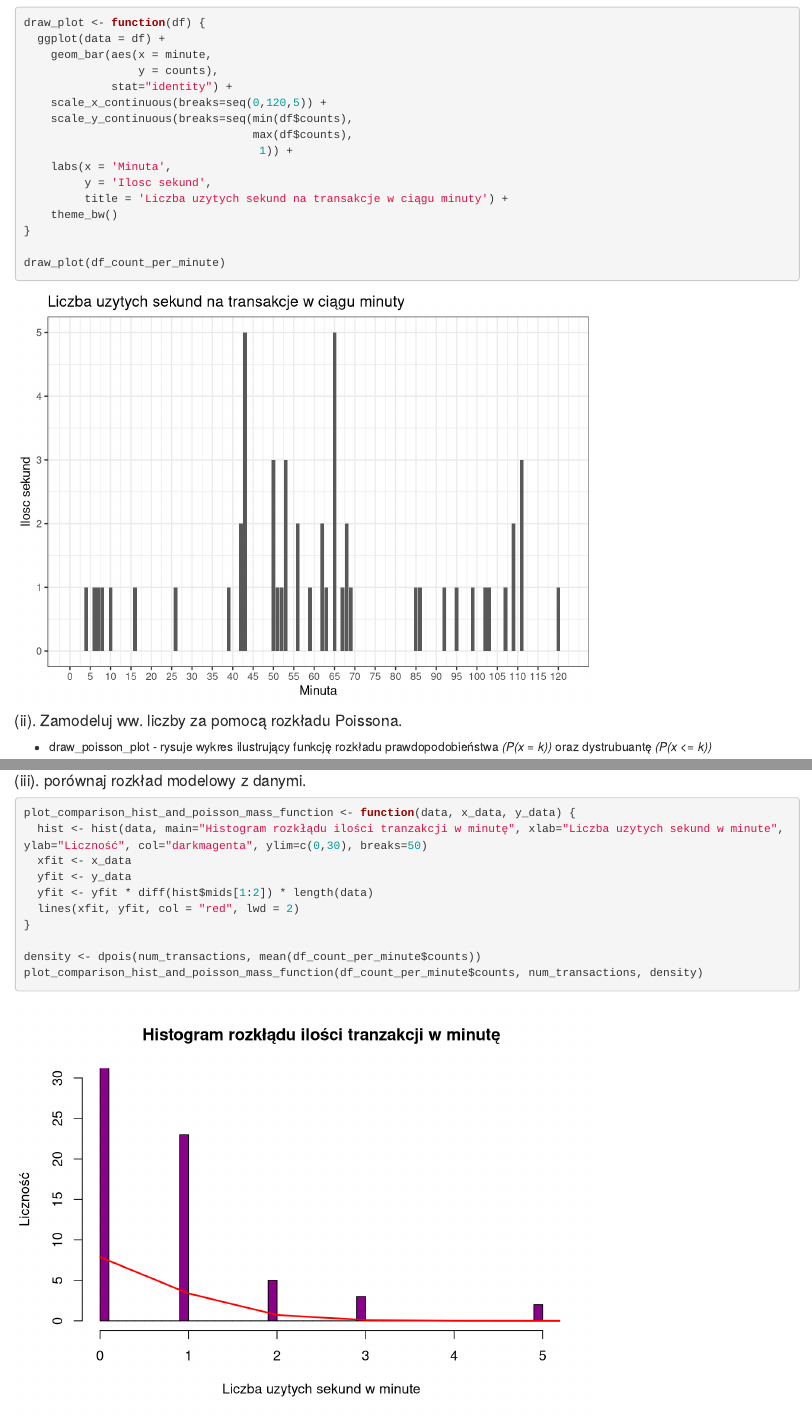
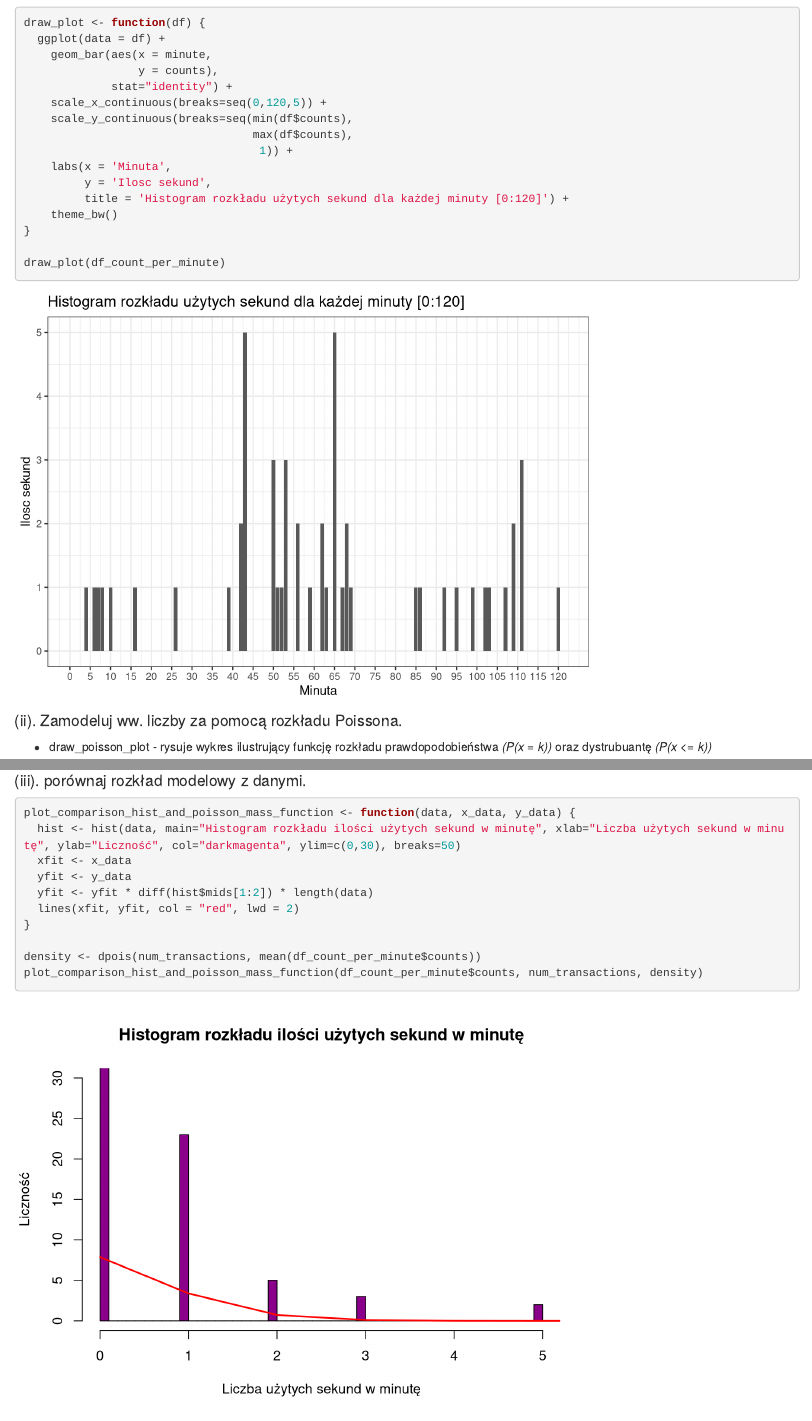
Before and after one commit to agrudkow/sad-projekt-1, an R Markdown document (projekt1.Rmd): the page in a window 1100 px wide, from 11860 px down, and a second part further down, joined at a grey line. Rendered offline with R 4.5, knitr and Pandoc, with nearby package versions; some code elsewhere in the file could not run offline.

Commit message:
feat: typo in comments.

````diff
--- a/projekt1.Rmd
+++ b/projekt1.Rmd
@@ -451,7 +451,7 @@ draw_plot <- function(df) {
                                    1)) +
     labs(x = 'Minuta',
          y = 'Ilosc sekund',
-         title = 'Liczba uzytych sekund na transakcje w ciągu minuty') +
+         title = 'Histogram rozkładu użytych sekund dla każdej minuty [0:120]') +
     theme_bw()
 }
 
@@ -488,7 +488,7 @@ draw_poisson_plot(df_count_per_minute, num_transactions)
 
 ```{r}
 plot_comparison_hist_and_poisson_mass_function <- function(data, x_data, y_data) {
-  hist <- hist(data, main="Histogram rozkłądu ilości tranzakcji w minutę", xlab="Liczba uzytych sekund w minute", ylab="Liczność", col="darkmagenta", ylim=c(0,30), breaks=50)
+  hist <- hist(data, main="Histogram rozkładu ilości użytych sekund w minutę", xlab="Liczba użytych sekund w minutę", ylab="Liczność", col="darkmagenta", ylim=c(0,30), breaks=50)
   xfit <- x_data
   yfit <- y_data
   yfit <- yfit * diff(hist$mids[1:2]) * length(data)
````
